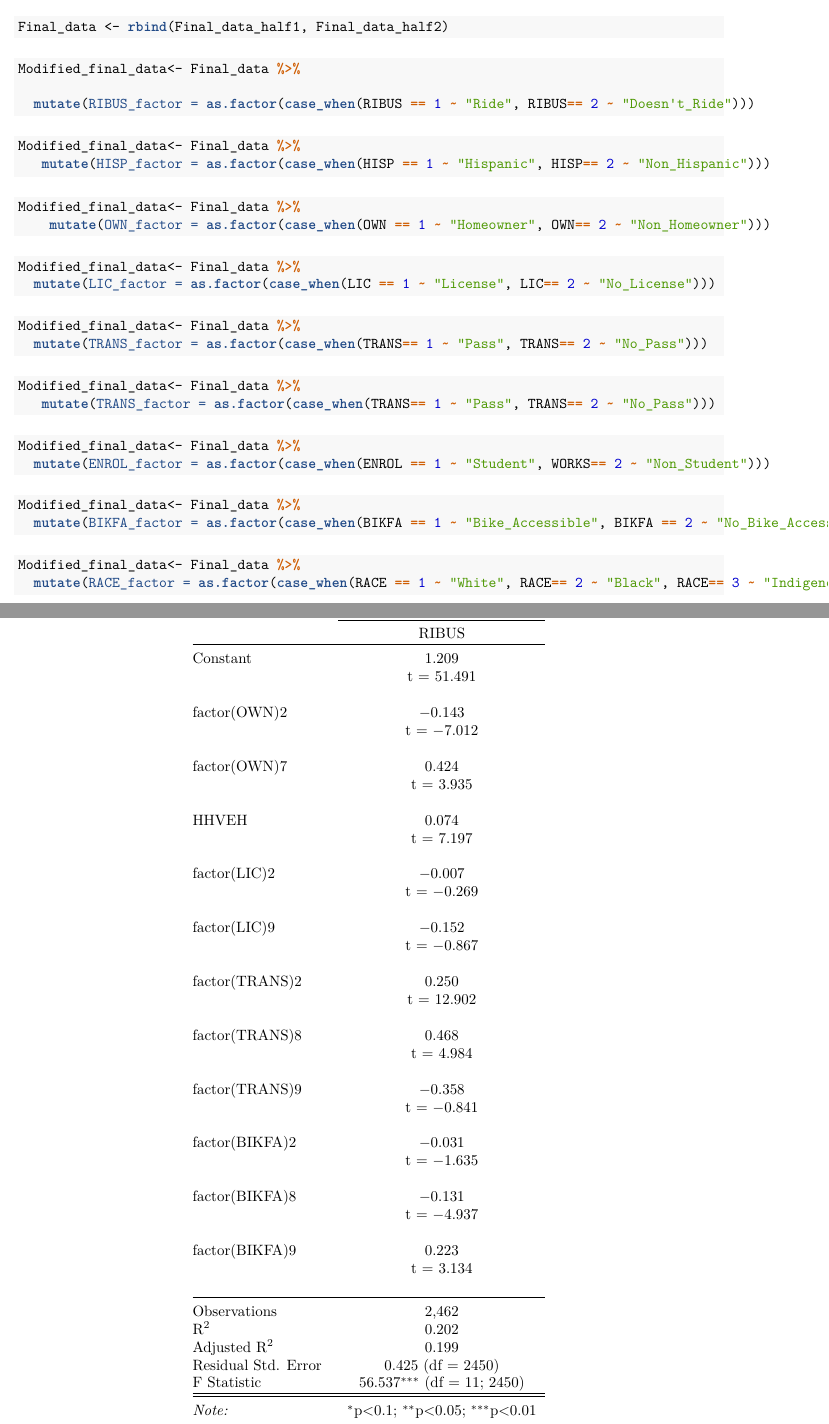
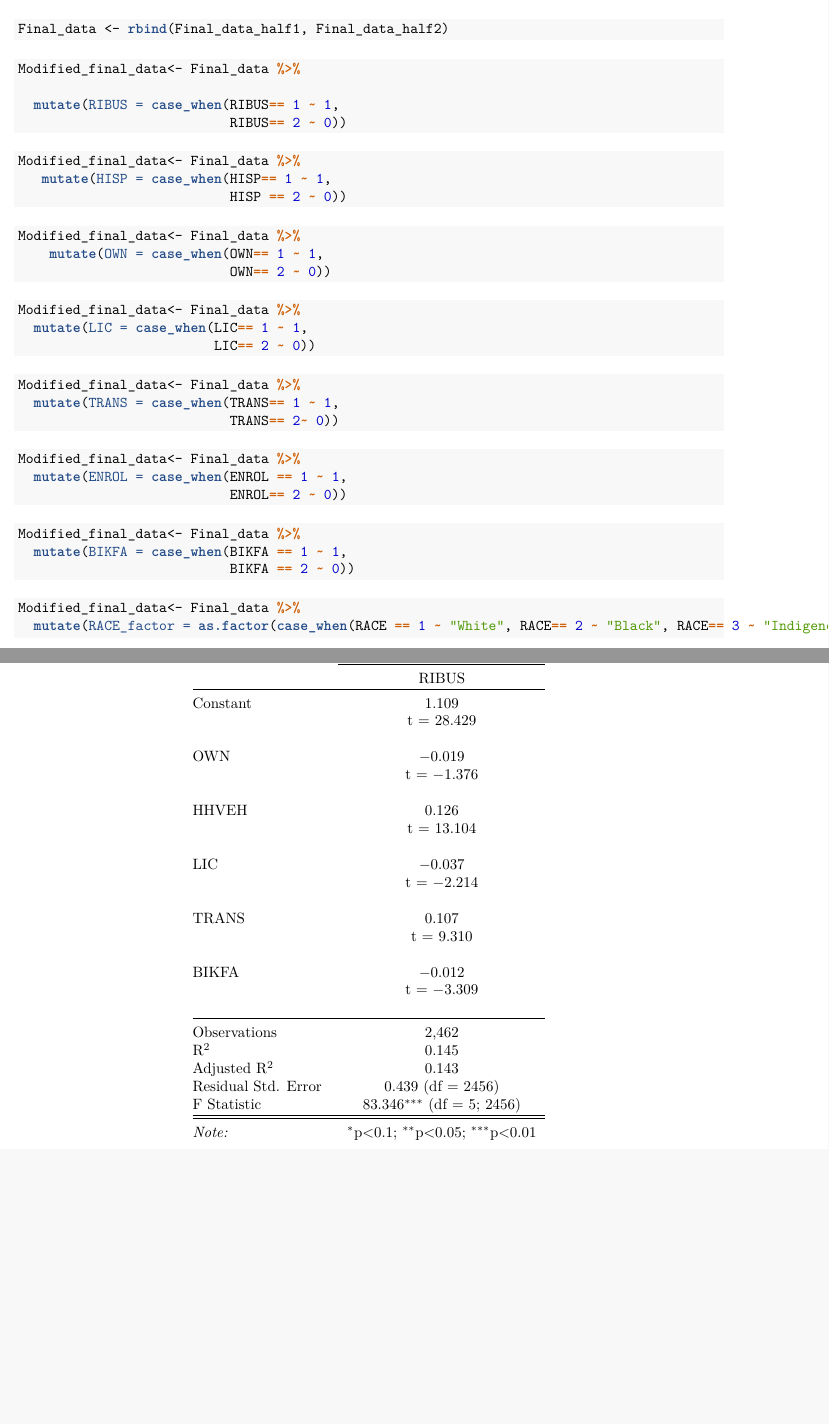
Before and after one commit to eco324/seminar-paper-victoriatse, an R Markdown document (data_appendix.Rmd): two parts of pages 7 and 9 of 16, joined at a grey line, cut so that both start at the same text, the shorter picture padded with empty space. The pictures show the output file data_appendix.pdf that the author committed with the source.

Commit message:
Commiting my code so we can see what's going on in the knitting process.

````diff
--- a/data_appendix.Rmd
+++ b/data_appendix.Rmd
@@ -282,42 +282,45 @@ Final_data <- rbind(Final_data_half1, Final_data_half2)
 ```{r Adjust variables 1}
 Modified_final_data<- Final_data %>%
 
-  mutate(RIBUS_factor = as.factor(case_when(RIBUS == 1 ~ "Ride", RIBUS== 2 ~ "Doesn't_Ride")))
+  mutate(RIBUS = case_when(RIBUS== 1 ~ 1,
+                           RIBUS== 2 ~ 0))
 ```
 
 ```{r Adjust variables 2}
 Modified_final_data<- Final_data %>%
-   mutate(HISP_factor = as.factor(case_when(HISP == 1 ~ "Hispanic", HISP== 2 ~ "Non_Hispanic")))
+   mutate(HISP = case_when(HISP== 1 ~ 1,
+                           HISP == 2 ~ 0))
 ```
 
 ```{r Adjust variables 3}
 Modified_final_data<- Final_data %>%
-    mutate(OWN_factor = as.factor(case_when(OWN == 1 ~ "Homeowner", OWN== 2 ~ "Non_Homeowner")))
+    mutate(OWN = case_when(OWN== 1 ~ 1,
+                           OWN== 2 ~ 0))
 ```
 
 ```{r Adjust variables 4}
 Modified_final_data<- Final_data %>%
-  mutate(LIC_factor = as.factor(case_when(LIC == 1 ~ "License", LIC== 2 ~ "No_License")))
+  mutate(LIC = case_when(LIC== 1 ~ 1,
+                         LIC== 2 ~ 0))
 ```
 
 ```{r Adjust variables 5}
 Modified_final_data<- Final_data %>%
-  mutate(TRANS_factor = as.factor(case_when(TRANS== 1 ~ "Pass", TRANS== 2 ~ "No_Pass")))
+  mutate(TRANS = case_when(TRANS== 1 ~ 1,
+                           TRANS== 2~ 0))
 ```
 
-```{r Adjust variables 6}
-Modified_final_data<- Final_data %>%
-   mutate(TRANS_factor = as.factor(case_when(TRANS== 1 ~ "Pass", TRANS== 2 ~ "No_Pass")))
-```
 
 ```{r Adjust variables 7}
 Modified_final_data<- Final_data %>%
-  mutate(ENROL_factor = as.factor(case_when(ENROL == 1 ~ "Student", WORKS== 2 ~ "Non_Student")))
+  mutate(ENROL = case_when(ENROL == 1 ~ 1,
+                           ENROL== 2 ~ 0))
 ```
 
 ```{r Adjust variables 8}
 Modified_final_data<- Final_data %>%
-  mutate(BIKFA_factor = as.factor(case_when(BIKFA == 1 ~ "Bike_Accessible", BIKFA == 2 ~ "No_Bike_Accessible")))
+  mutate(BIKFA = case_when(BIKFA == 1 ~ 1,
+                           BIKFA == 2 ~ 0))
 ```
 
 ```{r Adjust variables 9}
````
Also changed, not shown: data_appendix.pdf, data_appendix.Rmd (14 more changed lines), 1 other file.
